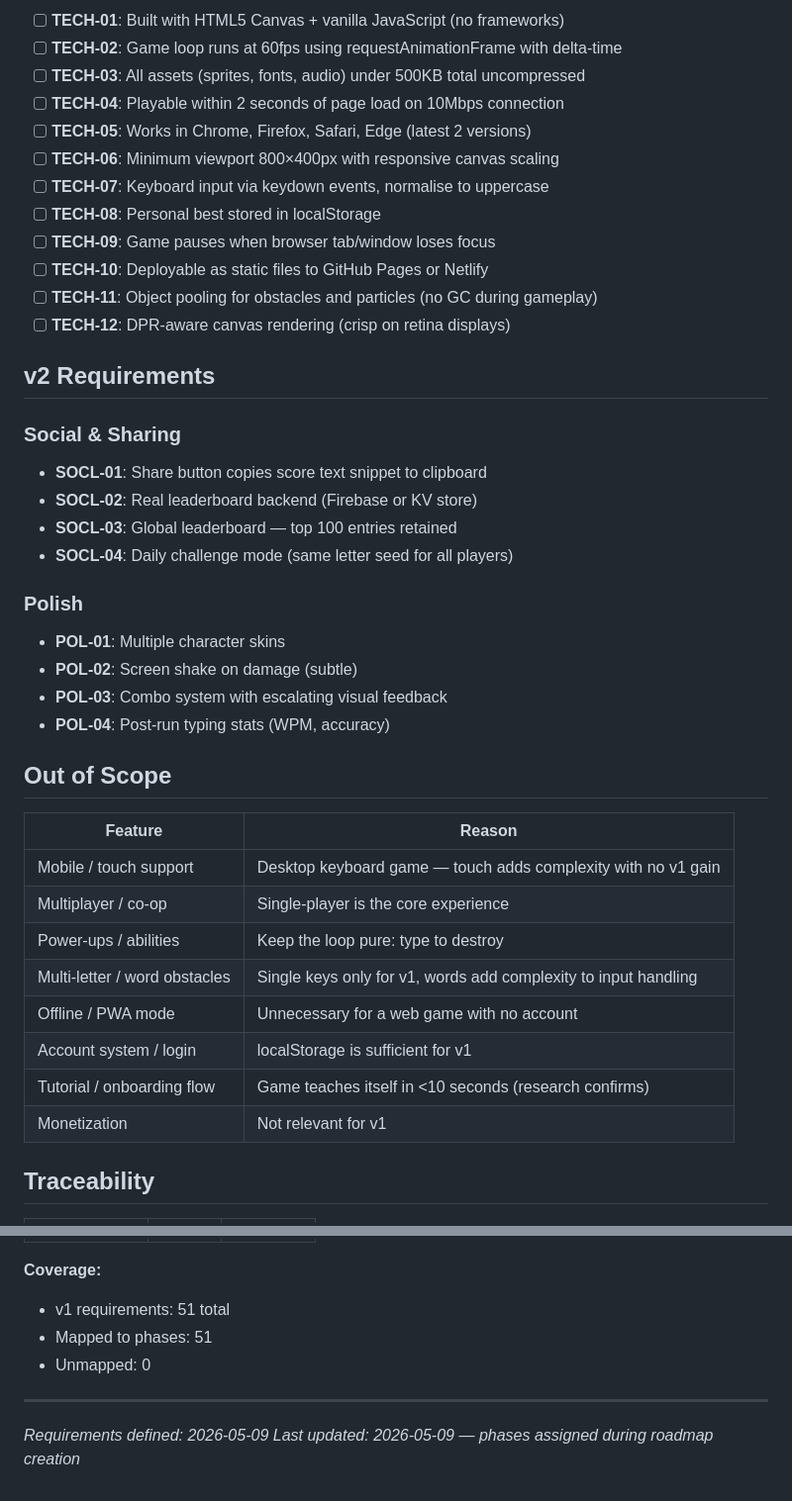
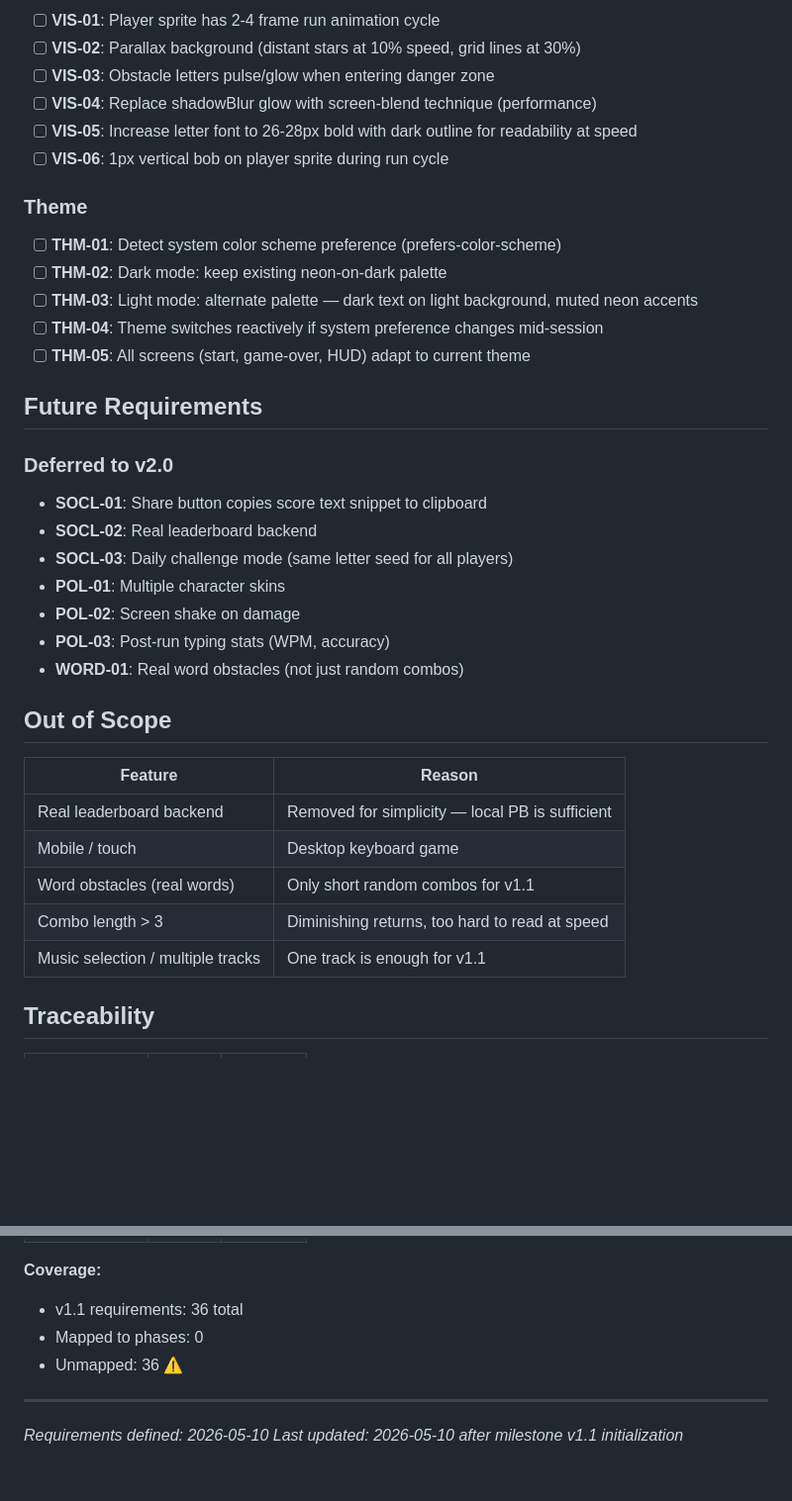
Before and after one commit to pavanmadiraju91/letter-runner, a Markdown page: .planning/REQUIREMENTS.md, 2 parts joined by grey strips. Shown at 99% size. Rendered like a GitHub page; blank space fills up the shorter version.

```diff
--- a/.planning/REQUIREMENTS.md
+++ b/.planning/REQUIREMENTS.md
@@ -73,45 +47,40 @@
 
-- [ ] **TECH-01**: Built with HTML5 Canvas + vanilla JavaScript (no frameworks)
-- [ ] **TECH-02**: Game loop runs at 60fps using requestAnimationFrame with delta-time
-- [ ] **TECH-03**: All assets (sprites, fonts, audio) under 500KB total uncompressed
-- [ ] **TECH-04**: Playable within 2 seconds of page load on 10Mbps connection
-- [ ] **TECH-05**: Works in Chrome, Firefox, Safari, Edge (latest 2 versions)
-- [ ] **TECH-06**: Minimum viewport 800×400px with responsive canvas scaling
-- [ ] **TECH-07**: Keyboard input via keydown events, normalise to uppercase
-- [ ] **TECH-08**: Personal best stored in localStorage
-- [ ] **TECH-09**: Game pauses when browser tab/window loses focus
-- [ ] **TECH-10**: Deployable as static files to GitHub Pages or Netlify
-- [ ] **TECH-11**: Object pooling for obstacles and particles (no GC during gameplay)
-- [ ] **TECH-12**: DPR-aware canvas rendering (crisp on retina displays)
+- [ ] **VIS-01**: Player sprite has 2-4 frame run animation cycle
+- [ ] **VIS-02**: Parallax background (distant stars at 10% speed, grid lines at 30%)
+- [ ] **VIS-03**: Obstacle letters pulse/glow when entering danger zone
+- [ ] **VIS-04**: Replace shadowBlur glow with screen-blend technique (performance)
+- [ ] **VIS-05**: Increase letter font to 26-28px bold with dark outline for readability at speed
+- [ ] **VIS-06**: 1px vertical bob on player sprite during run cycle
 
-## v2 Requirements
+### Theme
 
-### Social & Sharing
+- [ ] **THM-01**: Detect system color scheme preference (prefers-color-scheme)
+- [ ] **THM-02**: Dark mode: keep existing neon-on-dark palette
+- [ ] **THM-03**: Light mode: alternate palette — dark text on light background, muted neon accents
+- [ ] **THM-04**: Theme switches reactively if system preference changes mid-session
+- [ ] **THM-05**: All screens (start, game-over, HUD) adapt to current theme
+
+## Future Requirements
+
+### Deferred to v2.0
 
 - **SOCL-01**: Share button copies score text snippet to clipboard
-- **SOCL-02**: Real leaderboard backend (Firebase or KV store)
-- **SOCL-03**: Global leaderboard — top 100 entries retained
-- **SOCL-04**: Daily challenge mode (same letter seed for all players)
-
-### Polish
-
+- **SOCL-02**: Real leaderboard backend
+- **SOCL-03**: Daily challenge mode (same letter seed for all players)
 - **POL-01**: Multiple character skins
-- **POL-02**: Screen shake on damage (subtle)
-- **POL-03**: Combo system with escalating visual feedback
-- **POL-04**: Post-run typing stats (WPM, accuracy)
+- **POL-02**: Screen shake on damage
+- **POL-03**: Post-run typing stats (WPM, accuracy)
+- **WORD-01**: Real word obstacles (not just random combos)
 
 ## Out of Scope
 
 | Feature | Reason |
 |---------|--------|
-| Mobile / touch support | Desktop keyboard game — touch adds complexity with no v1 gain |
-| Multiplayer / co-op | Single-player is the core experience |
-| Power-ups / abilities | Keep the loop pure: type to destroy |
-| Multi-letter / word obstacles | Single keys only for v1, words add complexity to input handling |
-| Offline / PWA mode | Unnecessary for a web game with no account |
-| Account system / login | localStorage is sufficient for v1 |
-| Tutorial / onboarding flow | Game teaches itself in <10 seconds (research confirms) |
-| Monetization | Not relevant for v1 |
+| Real leaderboard backend | Removed for simplicity — local PB is sufficient |
+| Mobile / touch | Desktop keyboard game |
+| Word obstacles (real words) | Only short random combos for v1.1 |
+| Combo length > 3 | Diminishing returns, too hard to read at speed |
+| Music selection / multiple tracks | One track is enough for v1.1 |
 
 ## Traceability
 
@@ -181,9 +125,9 @@
 
 **Coverage:**
-- v1 requirements: 51 total
-- Mapped to phases: 51
-- Unmapped: 0
+- v1.1 requirements: 36 total
+- Mapped to phases: 0
+- Unmapped: 36 ⚠️
 
 ---
-*Requirements defined: 2026-05-09*
-*Last updated: 2026-05-09 — phases assigned during roadmap creation*
+*Requirements defined: 2026-05-10*
+*Last updated: 2026-05-10 after milestone v1.1 initialization*
```
Also changed, not shown: other parts of .planning/REQUIREMENTS.md (+69 -120 lines).
